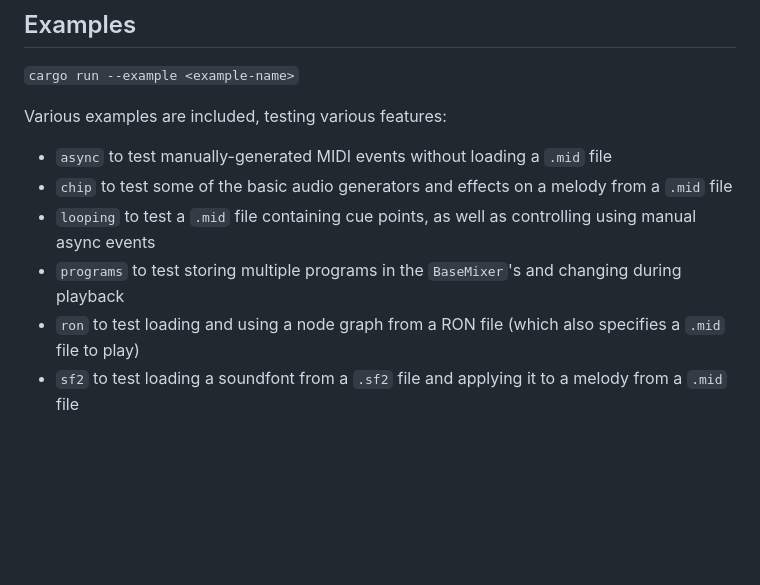
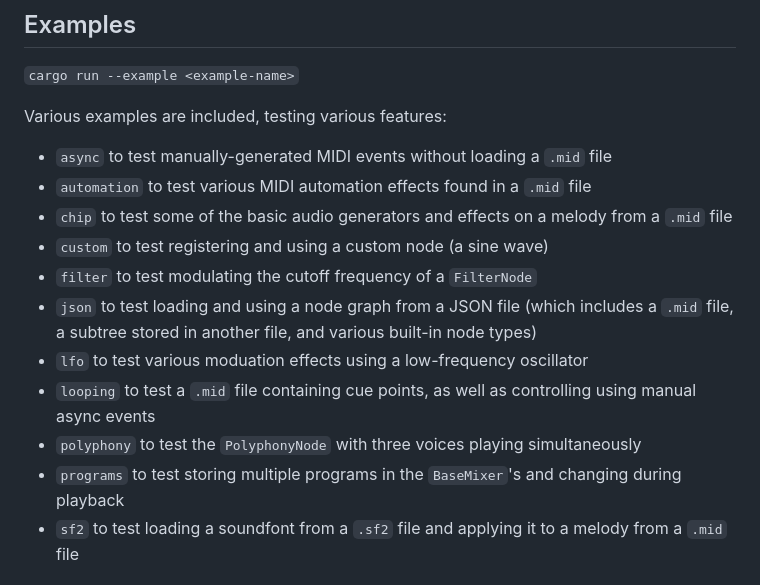
Before and after one commit to shining-grimace/midi-graph, a Markdown page: README.md, the part around the change printed below. Drawn GitHub-style; blank space fills up the shorter version.

```diff
--- a/README.md
+++ b/README.md
@@ -186,10 +189,15 @@ When exporting ("File" > "Export Project MIDI..."):
 
 Various examples are included, testing various features:
 - `async` to test manually-generated MIDI events without loading a `.mid` file
+- `automation` to test various MIDI automation effects found in a `.mid` file
 - `chip` to test some of the basic audio generators and effects on a melody from a `.mid` file
+- `custom` to test registering and using a custom node (a sine wave)
+- `filter` to test modulating the cutoff frequency of a `FilterNode`
+- `json` to test loading and using a node graph from a JSON file (which includes a `.mid` file, a subtree stored in another file, and various built-in node types)
+- `lfo` to test various moduation effects using a low-frequency oscillator
 - `looping` to test a `.mid` file containing cue points, as well as controlling using manual async events
+- `polyphony` to test the `PolyphonyNode` with three voices playing simultaneously
 - `programs` to test storing multiple programs in the `BaseMixer`'s and changing during playback
-- `ron` to test loading and using a node graph from a RON file (which also specifies a `.mid` file to play)
 - `sf2` to test loading a soundfont from a `.sf2` file and applying it to a melody from a `.mid` file
 
 ## Testing
```
Also changed, not shown: other parts of README.md (+13 -10 lines).
